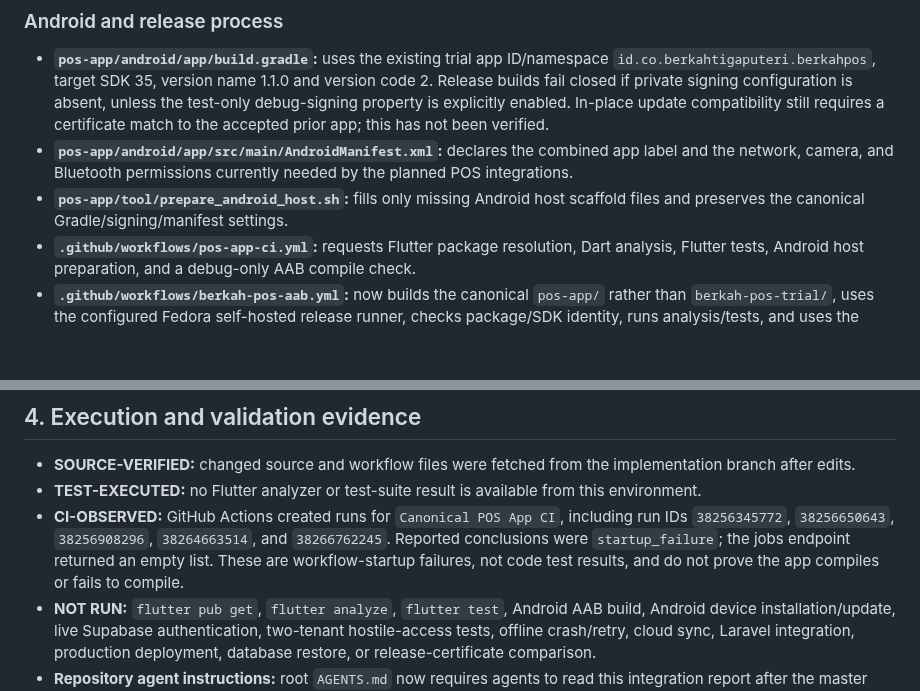
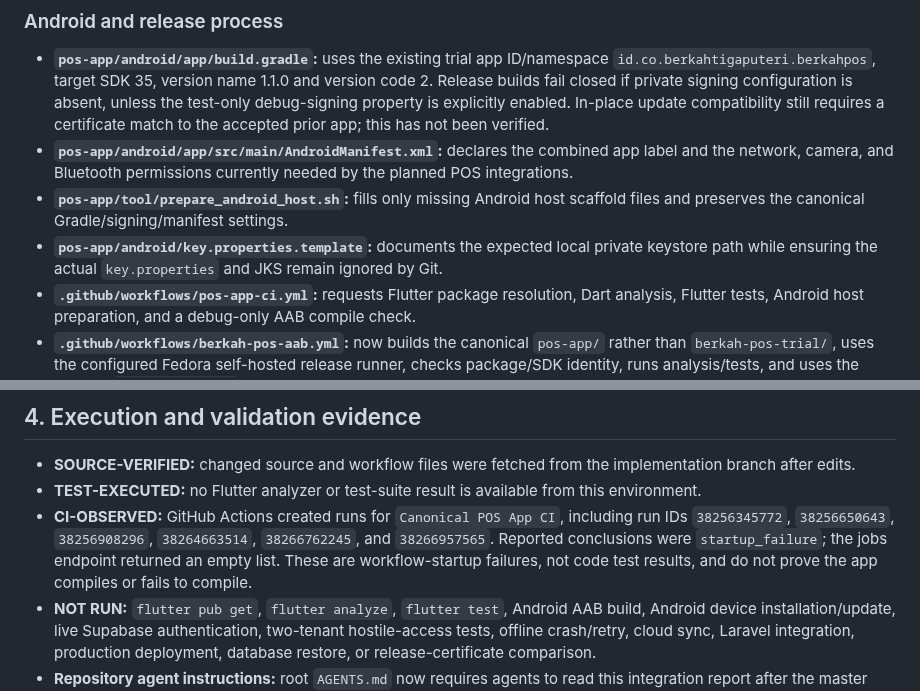
Before and after one commit to Andisatriawan/Berkahtigaputeri, a Markdown page: docs/permanent/DOC_13_UNIFIED_POS_APP_INTEGRATION_REPORT.md, 2 parts joined by grey strips. Drawn GitHub-style; blank space fills up the shorter version.

Commit message:
docs(pos-app): record latest CI startup status and signing template

```diff
--- a/docs/permanent/DOC_13_UNIFIED_POS_APP_INTEGRATION_REPORT.md
+++ b/docs/permanent/DOC_13_UNIFIED_POS_APP_INTEGRATION_REPORT.md
@@ -60,6 +60,7 @@ These are source-level test additions only; none of those tests is currently cer
 - **`pos-app/android/app/build.gradle`:** uses the existing trial app ID/namespace `id.co.berkahtigaputeri.berkahpos`, target SDK 35, version name 1.1.0 and version code 2. Release builds fail closed if private signing configuration is absent, unless the test-only debug-signing property is explicitly enabled. In-place update compatibility still requires a certificate match to the accepted prior app; this has not been verified.
 - **`pos-app/android/app/src/main/AndroidManifest.xml`:** declares the combined app label and the network, camera, and Bluetooth permissions currently needed by the planned POS integrations.
 - **`pos-app/tool/prepare_android_host.sh`:** fills only missing Android host scaffold files and preserves the canonical Gradle/signing/manifest settings.
+- **`pos-app/android/key.properties.template`:** documents the expected local private keystore path while ensuring the actual `key.properties` and JKS remain ignored by Git.
 - **`.github/workflows/pos-app-ci.yml`:** requests Flutter package resolution, Dart analysis, Flutter tests, Android host preparation, and a debug-only AAB compile check.
 - **`.github/workflows/berkah-pos-aab.yml`:** now builds the canonical `pos-app/` rather than `berkah-pos-trial/`, uses the configured Fedora self-hosted release runner, checks package/SDK identity, runs analysis/tests, and uses the existing `BERKAH_UPLOAD_*` GitHub Actions secrets when available. Publisher-signed and debug-only artifacts have different labels. Temporary signing files are removed after the job. A publisher-signed release also fails closed unless `SUPABASE_URL` and `SUPABASE_PUBLISHABLE_KEY` are configured as GitHub Actions secrets, preventing a production-signed but accidentally local-only bundle.
 - **`pos-app/pubspec.yaml`:** uses `supabase_flutter` for persisted Auth sessions, adds `url_launcher`, and aligns version metadata to 1.1.0+2.
@@ -70,7 +71,7 @@ The release workflow source does not prove the required private signing secrets
 
 - **SOURCE-VERIFIED:** changed source and workflow files were fetched from the implementation branch after edits.
 - **TEST-EXECUTED:** no Flutter analyzer or test-suite result is available from this environment.
-- **CI-OBSERVED:** GitHub Actions created runs for `Canonical POS App CI`, including run IDs `38256345772`, `38256650643`, `38256908296`, `38264663514`, and `38266762245`. Reported conclusions were `startup_failure`; the jobs endpoint returned an empty list. These are workflow-startup failures, not code test results, and do not prove the app compiles or fails to compile.
+- **CI-OBSERVED:** GitHub Actions created runs for `Canonical POS App CI`, including run IDs `38256345772`, `38256650643`, `38256908296`, `38264663514`, `38266762245`, and `38266957565`. Reported conclusions were `startup_failure`; the jobs endpoint returned an empty list. These are workflow-startup failures, not code test results, and do not prove the app compiles or fails to compile.
 - **NOT RUN:** `flutter pub get`, `flutter analyze`, `flutter test`, Android AAB build, Android device installation/update, live Supabase authentication, two-tenant hostile-access tests, offline crash/retry, cloud sync, Laravel integration, production deployment, database restore, or release-certificate comparison.
 - **Repository agent instructions:** root `AGENTS.md` now requires agents to read this integration report after the master DOC_12 architecture/evidence protocol.
 - **PR:** [#21](https://github.com/berkah-pos/Berkahtigaputeri/pull/21) remains a draft and is not merged.
```
